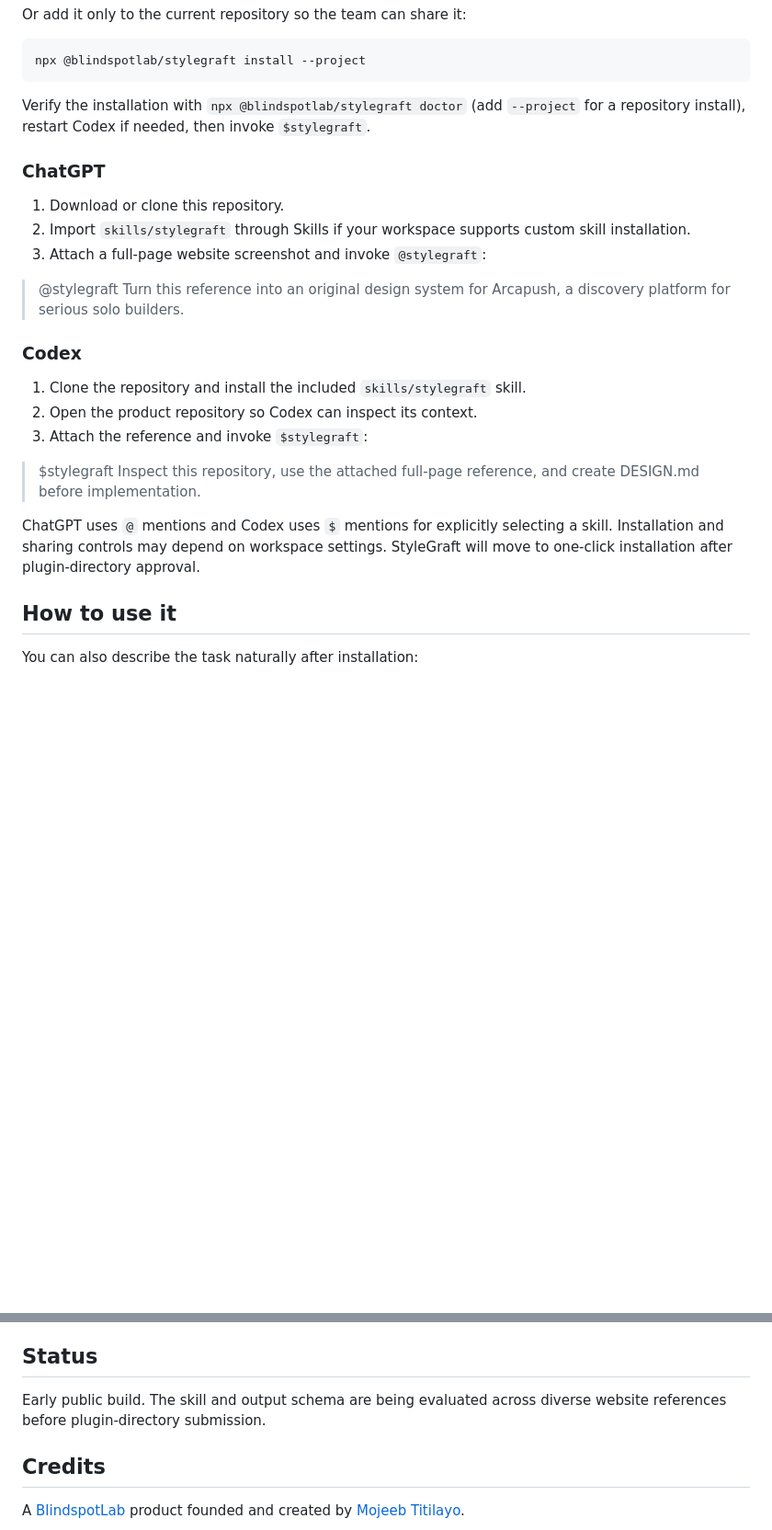
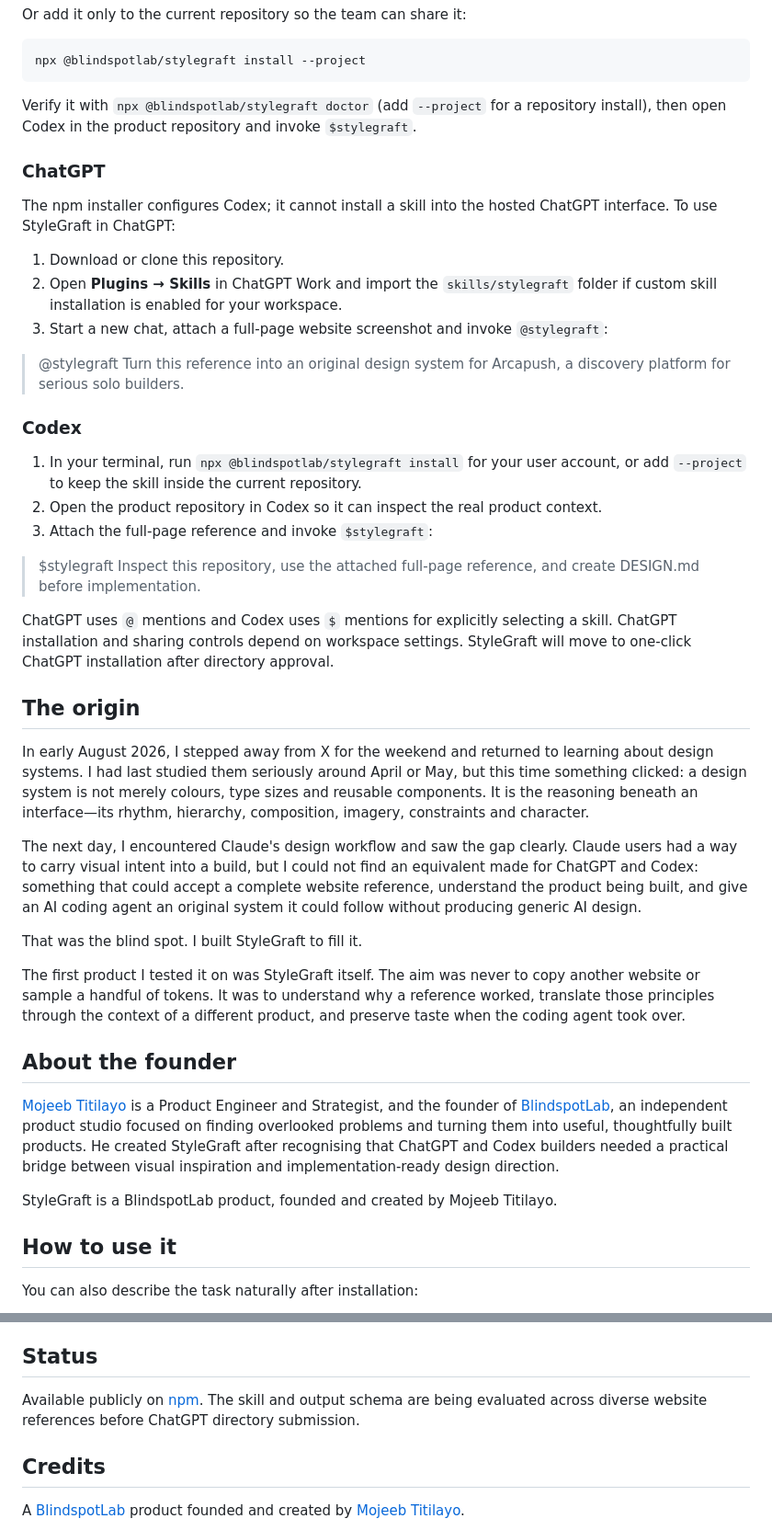
Before and after one commit to mojeebdev/StyleGraft, a Markdown page: README.md, 2 parts joined by grey strips. Shown at 92% size. Rendered like a GitHub page; blank space fills up the shorter version.

Commit message:
Document StyleGraft origin and installation

````diff
--- a/README.md
+++ b/README.md
@@ -37,25 +39,43 @@ Or add it only to the current repository so the team can share it:
 npx @blindspotlab/stylegraft install --project
 ```
 
-Verify the installation with `npx @blindspotlab/stylegraft doctor` (add `--project` for a repository install), restart Codex if needed, then invoke `$stylegraft`.
+Verify it with `npx @blindspotlab/stylegraft doctor` (add `--project` for a repository install), then open Codex in the product repository and invoke `$stylegraft`.
 
 ### ChatGPT
 
+The npm installer configures Codex; it cannot install a skill into the hosted ChatGPT interface. To use StyleGraft in ChatGPT:
+
 1. Download or clone this repository.
-2. Import `skills/stylegraft` through Skills if your workspace supports custom skill installation.
-3. Attach a full-page website screenshot and invoke `@stylegraft`:
+2. Open **Plugins → Skills** in ChatGPT Work and import the `skills/stylegraft` folder if custom skill installation is enabled for your workspace.
+3. Start a new chat, attach a full-page website screenshot and invoke `@stylegraft`:
 
 > @stylegraft Turn this reference into an original design system for Arcapush, a discovery platform for serious solo builders.
 
 ### Codex
 
-1. Clone the repository and install the included `skills/stylegraft` skill.
-2. Open the product repository so Codex can inspect its context.
-3. Attach the reference and invoke `$stylegraft`:
+1. In your terminal, run `npx @blindspotlab/stylegraft install` for your user account, or add `--project` to keep the skill inside the current repository.
+2. Open the product repository in Codex so it can inspect the real product context.
+3. Attach the full-page reference and invoke `$stylegraft`:
 
 > $stylegraft Inspect this repository, use the attached full-page reference, and create DESIGN.md before implementation.
 
-ChatGPT uses `@` mentions and Codex uses `$` mentions for explicitly selecting a skill. Installation and sharing controls may depend on workspace settings. StyleGraft will move to one-click installation after plugin-directory approval.
+ChatGPT uses `@` mentions and Codex uses `$` mentions for explicitly selecting a skill. ChatGPT installation and sharing controls depend on workspace settings. StyleGraft will move to one-click ChatGPT installation after directory approval.
+
+## The origin
+
+In early August 2026, I stepped away from X for the weekend and returned to learning about design systems. I had last studied them seriously around April or May, but this time something clicked: a design system is not merely colours, type sizes and reusable components. It is the reasoning beneath an interface—its rhythm, hierarchy, composition, imagery, constraints and character.
+
+The next day, I encountered Claude's design workflow and saw the gap clearly. Claude users had a way to carry visual intent into a build, but I could not find an equivalent made for ChatGPT and Codex: something that could accept a complete website reference, understand the product being built, and give an AI coding agent an original system it could follow without producing generic AI design.
+
+That was the blind spot. I built StyleGraft to fill it.
+
+The first product I tested it on was StyleGraft itself. The aim was never to copy another website or sample a handful of tokens. It was to understand why a reference worked, translate those principles through the context of a different product, and preserve taste when the coding agent took over.
+
+## About the founder
+
+[Mojeeb Titilayo](https://mojeeb.xyz/) is a Product Engineer and Strategist, and the founder of [BlindspotLab](https://blindspotlab.xyz/), an independent product studio focused on finding overlooked problems and turning them into useful, thoughtfully built products. He created StyleGraft after recognising that ChatGPT and Codex builders needed a practical bridge between visual inspiration and implementation-ready design direction.
+
+StyleGraft is a BlindspotLab product, founded and created by Mojeeb Titilayo.
 
 ## How to use it
 
@@ -91,7 +111,7 @@ For later releases, bump the version in `package.json` before running the workfl
 
 ## Status
 
-Early public build. The skill and output schema are being evaluated across diverse website references before plugin-directory submission.
+Available publicly on [npm](https://www.npmjs.com/package/@blindspotlab/stylegraft). The skill and output schema are being evaluated across diverse website references before ChatGPT directory submission.
 
 ## Credits
 
````
Also changed, not shown: other parts of README.md (+2 -0 lines).
